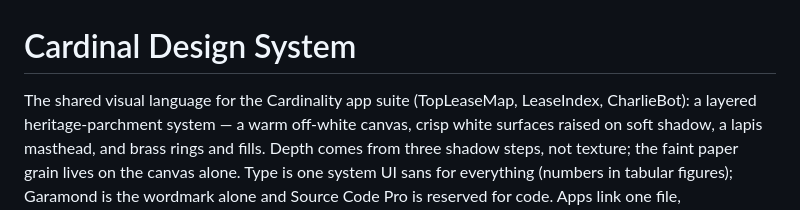
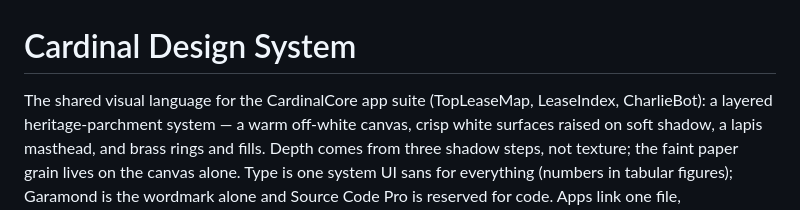
Before and after one commit to tbchonka-cardinal/cardinal-design, a Markdown page: README.md, the part around the change. Rendered like a GitHub page.

Commit message:
docs: drop live Cardinality references; contracts live at CardinalCore root

```diff
--- a/README.md
+++ b/README.md
@@ -1,6 +1,6 @@
 # Cardinal Design System
 
-The shared visual language for the Cardinality app suite (TopLeaseMap, LeaseIndex,
+The shared visual language for the CardinalCore app suite (TopLeaseMap, LeaseIndex,
 CharlieBot): a layered heritage-parchment system — a warm off-white canvas, crisp
 white surfaces raised on soft shadow, a lapis masthead, and brass rings and fills.
 Depth comes from three shadow steps, not texture; the faint paper grain lives on the
```
